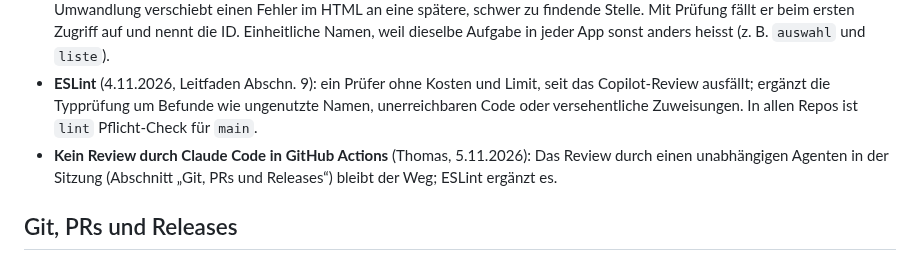
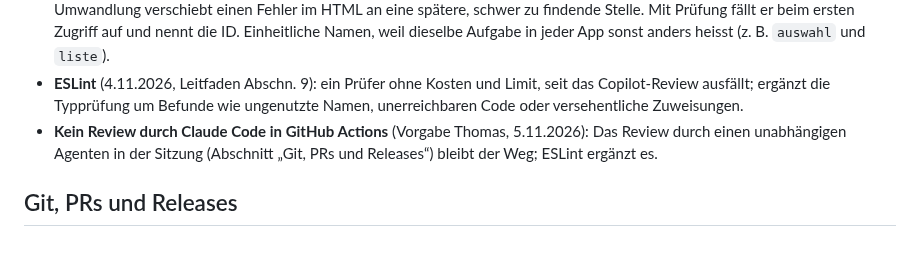
Before and after one commit to manganite/crystallography-common, a Markdown page: CLAUDE.md, the part around the change. GitHub-like rendering.

Commit message:
Review: Regel zu Pflicht-Checks nicht doppelt (steht im Leitfaden), Format wie übrige Vorgaben
Co-Authored-By: Claude Opus 5.5 <noreply@anthropic.com>
Claude-Session: https://claude.ai/code/session_01L8SY95hyQZ6Gb6Q6V6jwba

```diff
--- a/CLAUDE.md
+++ b/CLAUDE.md
@@ -79,8 +79,8 @@ Die Regeln selbst stehen im Leitfaden; hier, warum.
   jeder App sonst anders heisst (z. B. `auswahl` und `liste`).
 - **ESLint** (4.11.2026, Leitfaden Abschn. 9): ein Prüfer ohne Kosten und Limit, seit das Copilot-Review
   ausfällt; ergänzt die Typprüfung um Befunde wie ungenutzte Namen, unerreichbaren Code oder versehentliche
-  Zuweisungen. In allen Repos ist `lint` Pflicht-Check für `main`.
-- **Kein Review durch Claude Code in GitHub Actions** (Thomas, 5.11.2026): Das Review durch einen
+  Zuweisungen.
+- **Kein Review durch Claude Code in GitHub Actions** (Vorgabe Thomas, 5.11.2026): Das Review durch einen
   unabhängigen Agenten in der Sitzung (Abschnitt „Git, PRs und Releases“) bleibt der Weg; ESLint ergänzt es.
 
 ## Git, PRs und Releases
```
